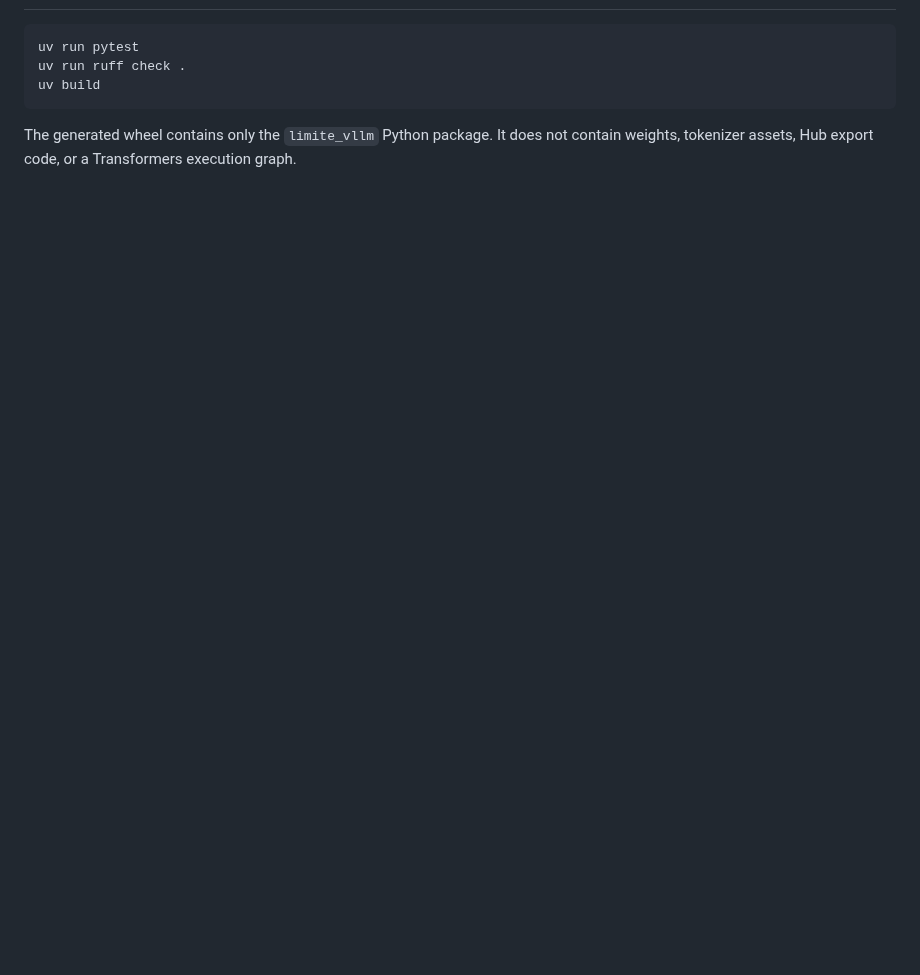
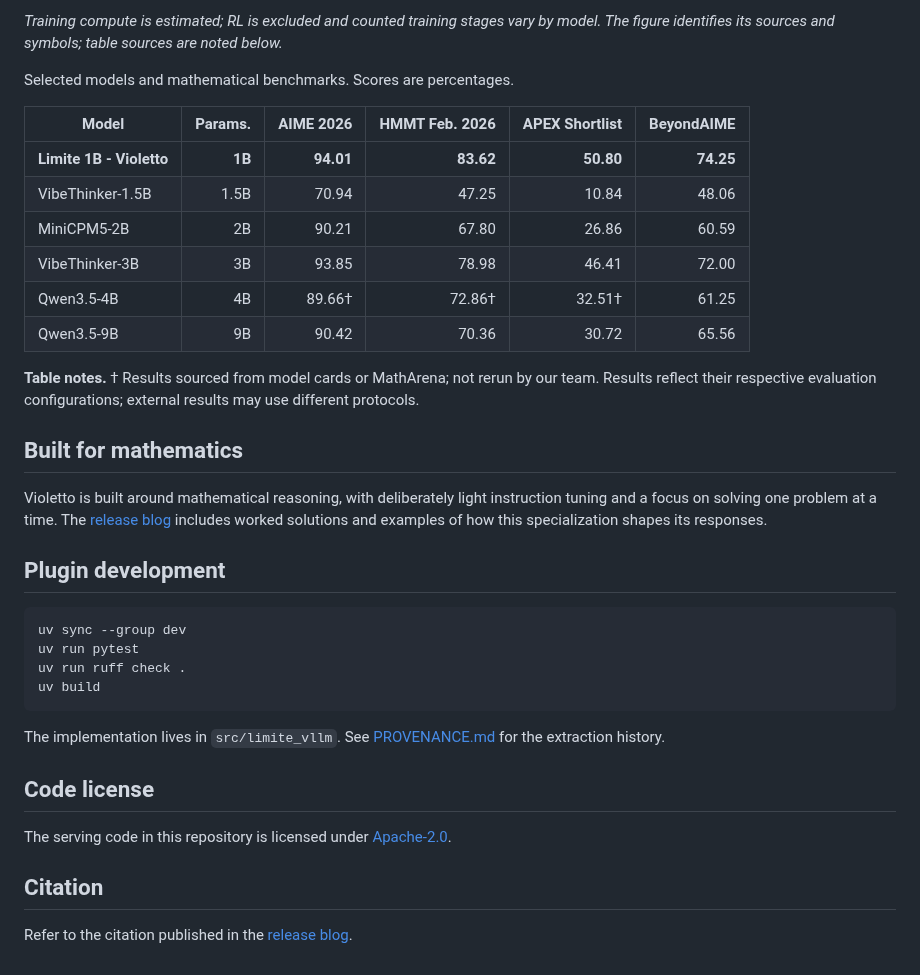
Before and after one commit to paradigma-inc/limite-violetto, a Markdown page: README.md, the part around one of its changes. Rendered like a GitHub page; blank space fills up the shorter version.

````diff
--- a/README.md
+++ b/README.md
@@ -81,10 +73,37 @@ or on loading the Transformers model implementation.
+*Training compute is estimated; RL is excluded and counted training stages vary by model. The figure identifies its sources and symbols; table sources are noted below.*
+
+Selected models and mathematical benchmarks. Scores are percentages.
+
+| Model | Params. | AIME 2026 | HMMT Feb. 2026 | APEX Shortlist | BeyondAIME |
+| --- | ---: | ---: | ---: | ---: | ---: |
+| **Limite 1B - Violetto** | **1B** | **94.01** | **83.62** | **50.80** | **74.25** |
+| VibeThinker-1.5B | 1.5B | 70.94 | 47.25 | 10.84 | 48.06 |
+| MiniCPM5-2B | 2B | 90.21 | 67.80 | 26.86 | 60.59 |
+| VibeThinker-3B | 3B | 93.85 | 78.98 | 46.41 | 72.00 |
+| Qwen3.5-4B | 4B | 89.66† | 72.86† | 32.51† | 61.25 |
+| Qwen3.5-9B | 9B | 90.42 | 70.36 | 30.72 | 65.56 |
+
+**Table notes.** † Results sourced from model cards or MathArena; not rerun by our team. Results reflect their respective evaluation configurations; external results may use different protocols.
+
+## Built for mathematics
+
+Violetto is built around mathematical reasoning, with deliberately light instruction tuning and a focus on solving one problem at a time. The [release blog](https://paradigma.inc/blog/limite-1b-violetto/) includes worked solutions and examples of how this specialization shapes its responses.
+
+## Plugin development
 
 ```bash
+uv sync --group dev
 uv run pytest
 uv run ruff check .
 uv build
 ```
 
-The generated wheel contains only the `limite_vllm` Python package. It does not
-contain weights, tokenizer assets, Hub export code, or a Transformers execution
-graph.
+The implementation lives in `src/limite_vllm`. See [PROVENANCE.md](https://github.com/paradigma-inc/limite-violetto/blob/main/PROVENANCE.md) for the extraction history.
+
+## Code license
+
+The serving code in this repository is licensed under [Apache-2.0](https://github.com/paradigma-inc/limite-violetto/blob/main/LICENSE).
+
+## Citation
+
+Refer to the citation published in the [release blog](https://paradigma.inc/blog/limite-1b-violetto/).
````
Also changed, not shown: other parts of README.md (+44 -52 lines), assets/aime26-flops.png (added), 2 other files.
